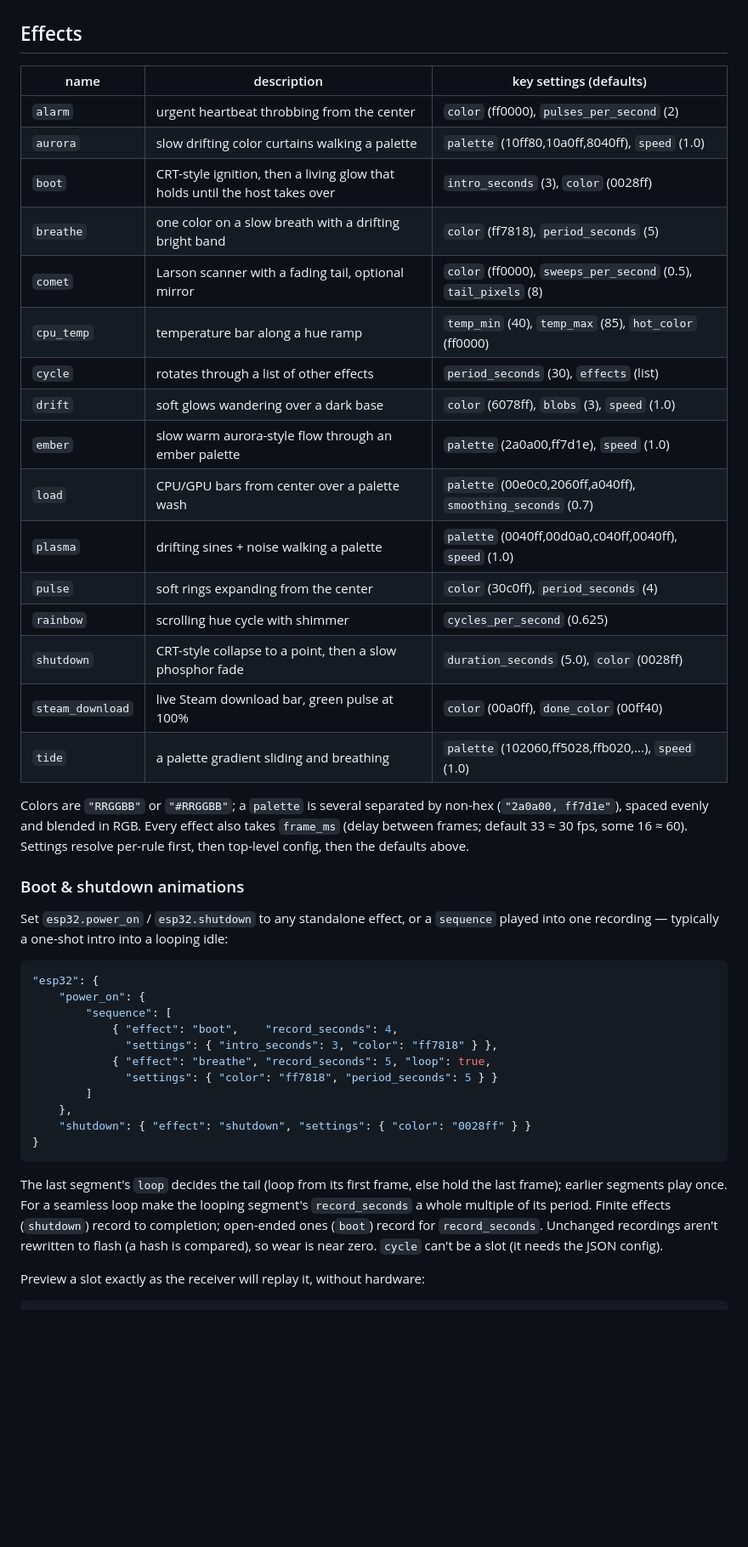
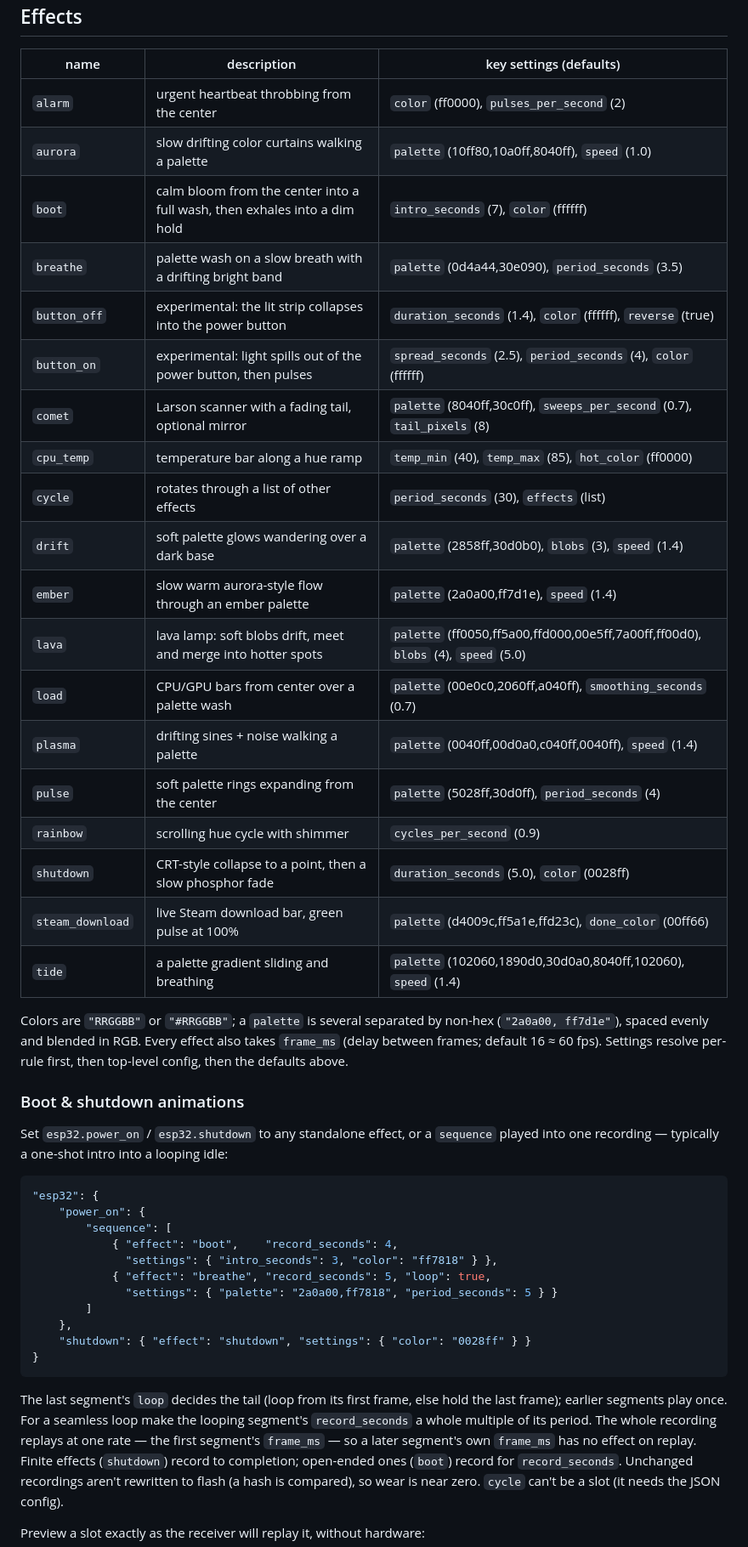
Before and after one commit to peterdk31/bc250_ws2812b_controller, a Markdown page: README.md, the part around one of its changes. Shown at 85% size. Drawn GitHub-style; blank space fills up the shorter version.

```diff
--- a/README.md
+++ b/README.md
@@ -201,24 +216,27 @@ users' Steam libraries needs the daemon running as root (the systemd unit does).
 |---|---|---|
 | `alarm` | urgent heartbeat throbbing from the center | `color` (ff0000), `pulses_per_second` (2) |
 | `aurora` | slow drifting color curtains walking a palette | `palette` (10ff80,10a0ff,8040ff), `speed` (1.0) |
-| `boot` | CRT-style ignition, then a living glow that holds until the host takes over | `intro_seconds` (3), `color` (0028ff) |
-| `breathe` | one color on a slow breath with a drifting bright band | `color` (ff7818), `period_seconds` (5) |
-| `comet` | Larson scanner with a fading tail, optional mirror | `color` (ff0000), `sweeps_per_second` (0.5), `tail_pixels` (8) |
+| `boot` | calm bloom from the center into a full wash, then exhales into a dim hold | `intro_seconds` (7), `color` (ffffff) |
+| `breathe` | palette wash on a slow breath with a drifting bright band | `palette` (0d4a44,30e090), `period_seconds` (3.5) |
+| `button_off` | experimental: the lit strip collapses into the power button | `duration_seconds` (1.4), `color` (ffffff), `reverse` (true) |
+| `button_on` | experimental: light spills out of the power button, then pulses | `spread_seconds` (2.5), `period_seconds` (4), `color` (ffffff) |
+| `comet` | Larson scanner with a fading tail, optional mirror | `palette` (8040ff,30c0ff), `sweeps_per_second` (0.7), `tail_pixels` (8) |
 | `cpu_temp` | temperature bar along a hue ramp | `temp_min` (40), `temp_max` (85), `hot_color` (ff0000) |
 | `cycle` | rotates through a list of other effects | `period_seconds` (30), `effects` (list) |
-| `drift` | soft glows wandering over a dark base | `color` (6078ff), `blobs` (3), `speed` (1.0) |
-| `ember` | slow warm aurora-style flow through an ember palette | `palette` (2a0a00,ff7d1e), `speed` (1.0) |
+| `drift` | soft palette glows wandering over a dark base | `palette` (2858ff,30d0b0), `blobs` (3), `speed` (1.4) |
+| `ember` | slow warm aurora-style flow through an ember palette | `palette` (2a0a00,ff7d1e), `speed` (1.4) |
+| `lava` | lava lamp: soft blobs drift, meet and merge into hotter spots | `palette` (ff0050,ff5a00,ffd000,00e5ff,7a00ff,ff00d0), `blobs` (4), `speed` (5.0) |
 | `load` | CPU/GPU bars from center over a palette wash | `palette` (00e0c0,2060ff,a040ff), `smoothing_seconds` (0.7) |
-| `plasma` | drifting sines + noise walking a palette | `palette` (0040ff,00d0a0,c040ff,0040ff), `speed` (1.0) |
-| `pulse` | soft rings expanding from the center | `color` (30c0ff), `period_seconds` (4) |
-| `rainbow` | scrolling hue cycle with shimmer | `cycles_per_second` (0.625) |
+| `plasma` | drifting sines + noise walking a palette | `palette` (0040ff,00d0a0,c040ff,0040ff), `speed` (1.4) |
+| `pulse` | soft palette rings expanding from the center | `palette` (5028ff,30d0ff), `period_seconds` (4) |
+| `rainbow` | scrolling hue cycle with shimmer | `cycles_per_second` (0.9) |
 | `shutdown` | CRT-style collapse to a point, then a slow phosphor fade | `duration_seconds` (5.0), `color` (0028ff) |
-| `steam_download` | live Steam download bar, green pulse at 100% | `color` (00a0ff), `done_color` (00ff40) |
-| `tide` | a palette gradient sliding and breathing | `palette` (102060,ff5028,ffb020,...), `speed` (1.0) |
+| `steam_download` | live Steam download bar, green pulse at 100% | `palette` (d4009c,ff5a1e,ffd23c), `done_color` (00ff66) |
+| `tide` | a palette gradient sliding and breathing | `palette` (102060,1890d0,30d0a0,8040ff,102060), `speed` (1.4) |
 
 Colors are `"RRGGBB"` or `"#RRGGBB"`; a `palette` is several separated by
 non-hex (`"2a0a00, ff7d1e"`), spaced evenly and blended in RGB. Every effect
-also takes `frame_ms` (delay between frames; default 33 ≈ 30 fps, some 16 ≈ 60).
+also takes `frame_ms` (delay between frames; default 16 ≈ 60 fps).
 Settings resolve per-rule first, then top-level config, then the defaults above.
 
 ### Boot & shutdown animations
@@ -234,7 +252,7 @@ idle:
             { "effect": "boot",    "record_seconds": 4,
               "settings": { "intro_seconds": 3, "color": "ff7818" } },
             { "effect": "breathe", "record_seconds": 5, "loop": true,
-              "settings": { "color": "ff7818", "period_seconds": 5 } }
+              "settings": { "palette": "2a0a00,ff7818", "period_seconds": 5 } }
         ]
     },
     "shutdown": { "effect": "shutdown", "settings": { "color": "0028ff" } }
@@ -243,7 +261,9 @@ idle:
 
 The last segment's `loop` decides the tail (loop from its first frame, else hold
 the last frame); earlier segments play once. For a seamless loop make the
-looping segment's `record_seconds` a whole multiple of its period. Finite
+looping segment's `record_seconds` a whole multiple of its period. The whole
+recording replays at one rate — the first segment's `frame_ms` — so a later
+segment's own `frame_ms` has no effect on replay. Finite
 effects (`shutdown`) record to completion; open-ended ones (`boot`) record for
 `record_seconds`. Unchanged recordings aren't rewritten to flash (a hash is
 compared), so wear is near zero. `cycle` can't be a slot (it needs the JSON
```
Also changed, not shown: other parts of README.md (+26 -11 lines).
